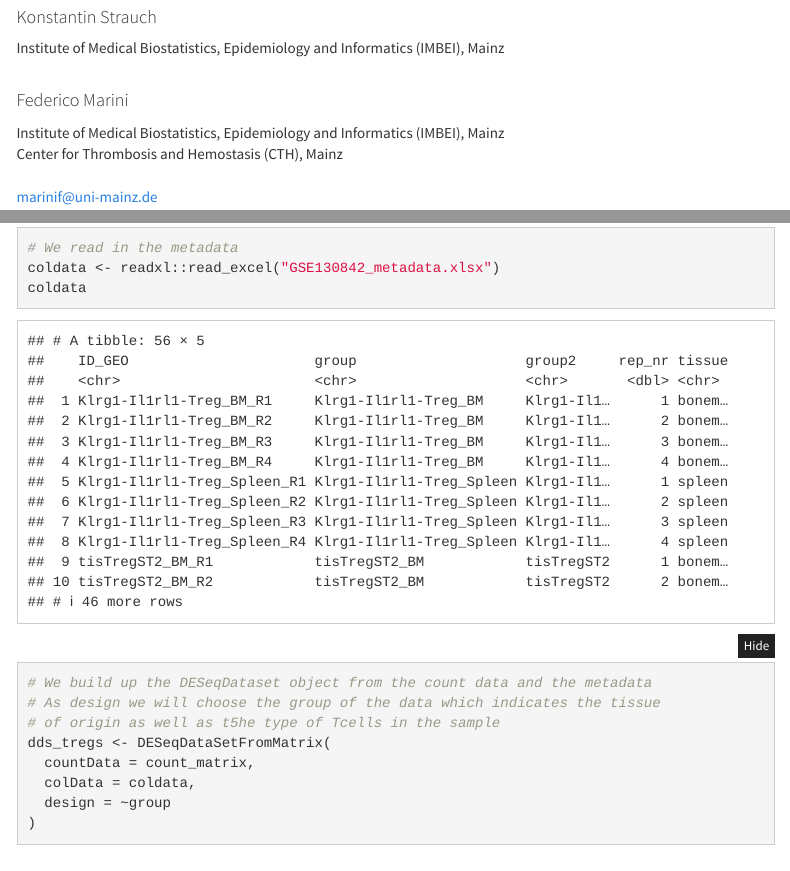
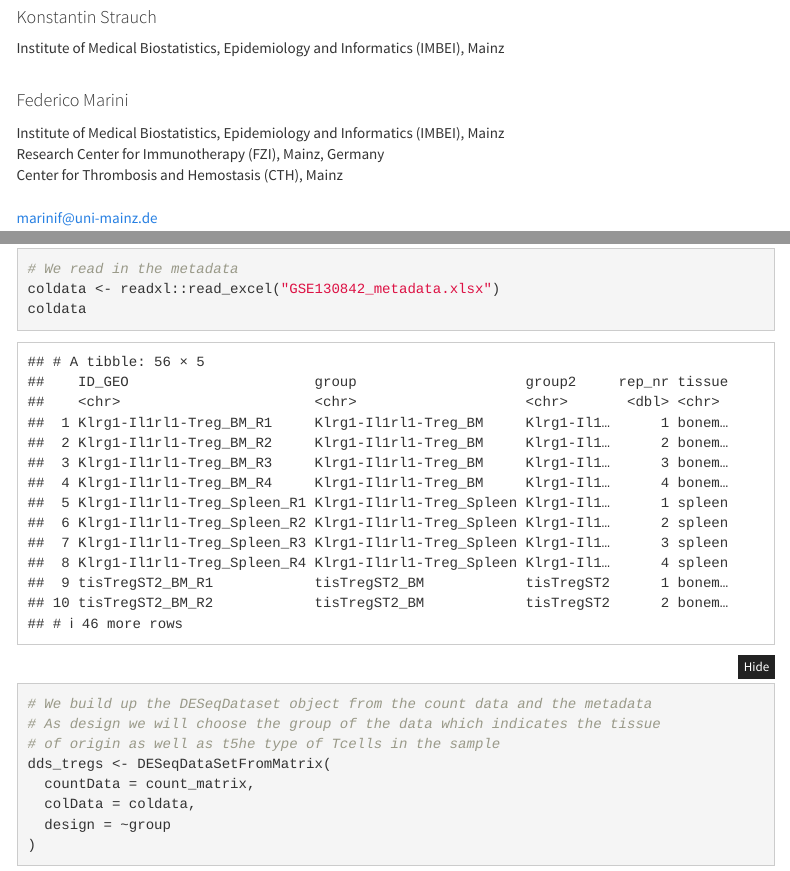
Before and after one commit to AnnekathrinSilvia/GeDi_supplement, an R Markdown document (Additional File 1/Additional_File_1.Rmd): the page in a window 1100 px wide, from 480 px down, and a second part further down, joined at a grey line. Rendered offline with R 4.5, knitr and Pandoc, with nearby package versions; some code elsewhere in the file could not run offline; a font, style sheet, LaTeX package, included part or bibliography that could not be used is replaced or left out; menus at the side of the page are left out.

Commit message:
affiliations & order fixed

````diff
--- a/Additional File 1/Additional_File_1.Rmd
+++ b/Additional File 1/Additional_File_1.Rmd
@@ -11,19 +11,20 @@ author:
   - *id1
 - name: Sara Salome Helbich
   affiliation:
+    - &id2 Institute of Immunology, University Medical Center Mainz, Mainz, Germany <br>
     - &id3 Research Center for Immunotherapy (FZI), Mainz, Germany <br>
-    - &id4 Institute of Immunology, University Medical Center Mainz, Mainz, Germany <br>
 - name: Michael Delacher
   affiliation:
+    - *id2
     - *id3
-    - *id4
 - name: Konstantin Strauch
   affiliation:
   - *id1
 - name: Federico Marini
   affiliation:
     - *id1
-    - &id2 Center for Thrombosis and Hemostasis (CTH), Mainz <br>
+    - *id3
+    - &id4 Center for Thrombosis and Hemostasis (CTH), Mainz <br>
   email: marinif@uni-mainz.de
 date: "`r BiocStyle::doc_date()`"
 package: "`r BiocStyle::pkg_ver('GeDi')`"
@@ -37,7 +38,7 @@ output:
 editor_options:
   chunk_output_type: console
 link-citations: true
-bibliography: "gedi_supplement.bib"
+bibliography: "../gedi_supplement.bib"
 ---
 
 ```{r setup, include=FALSE, cache=FALSE, eval = TRUE, echo = FALSE}
````
Also changed, not shown: Additional File 2/Additional_File_2.Rmd (+4 -3 lines).
